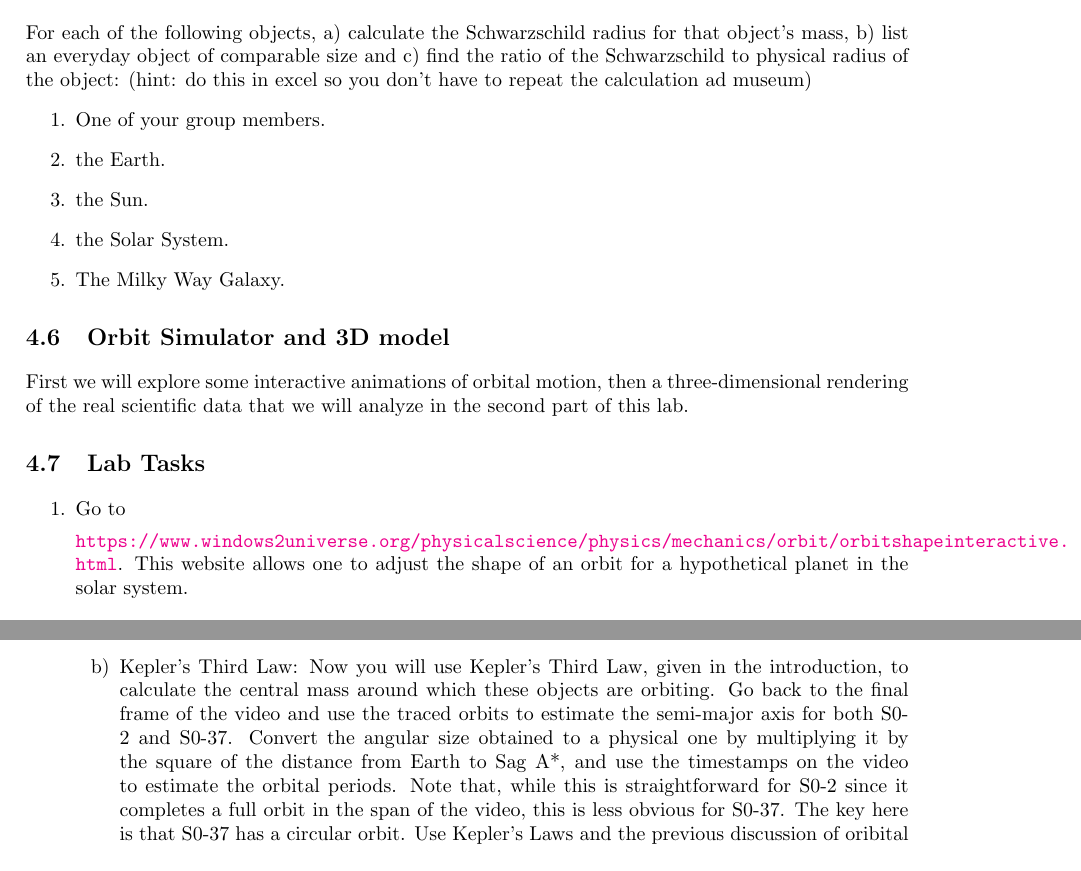
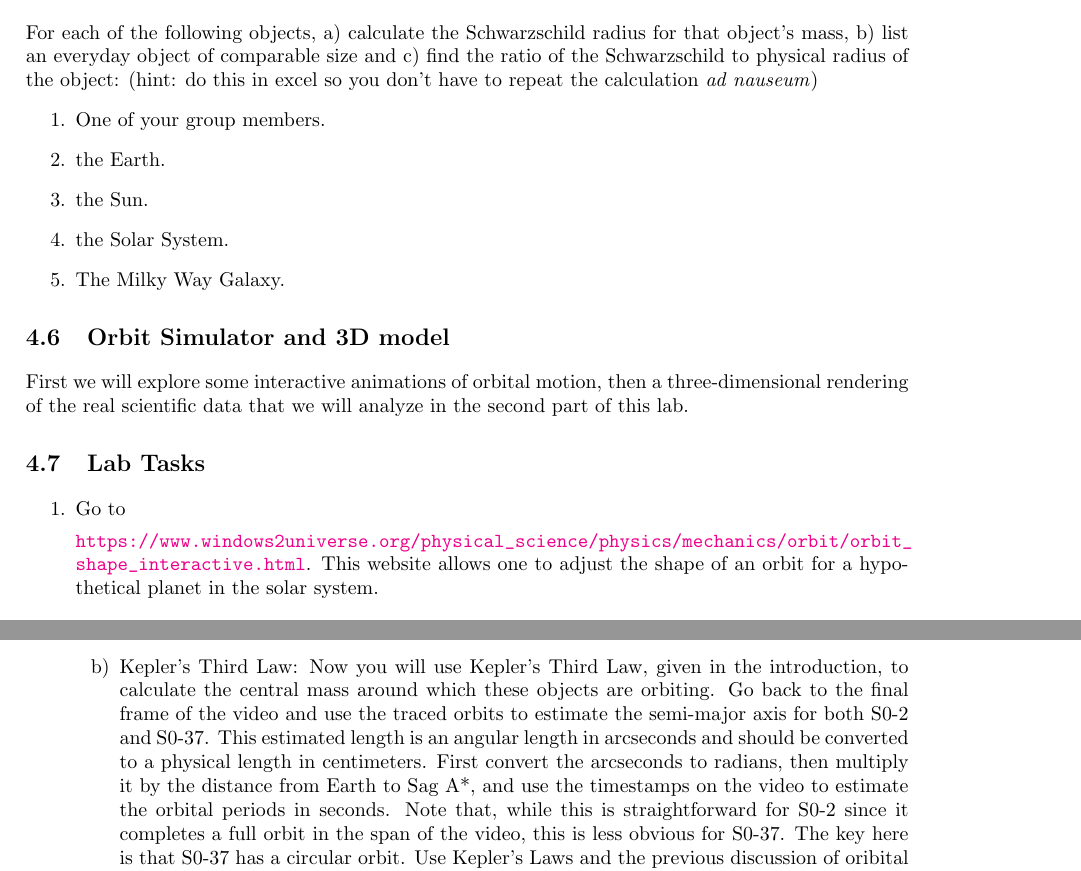
Before and after one commit to bwbarker2/uchi-astro-lab-manuals, a LaTeX thesis (phsc12610-2019wi-lab-manual.tex, which reads galactic-center/lab.tex): two parts of pages 31 and 34 of 53, joined at a grey line, cut so that both start at the same text. Compiled offline with pdfLaTeX.

Commit message:
Revise galactic center lab, add todos.

```diff
--- a/galactic-center/lab.tex
+++ b/galactic-center/lab.tex
@@ -157,7 +161,7 @@ contained inside of its Schwarzschild radius must be a black hole.
 
 For each of the following objects, a) calculate the Schwarzschild radius for that object’s mass, b) list
 an everyday object of comparable size and c) find the ratio of the Schwarzschild to physical radius of
-the object: (hint: do this in excel so you don’t have to repeat the calculation ad museum)
+the object: (hint: do this in excel so you don’t have to repeat the calculation \textit{ad nauseum})
 \begin{enumerate}
 	\item One of your group members.
 	\item the Earth.
@@ -175,8 +179,7 @@ of the real scientific data that we will analyze in the second part of this lab.
 \begin{enumerate}
 	\item Go to
 
-	\url{https://www.windows2universe.org/physical science/physics/mechanics/orbit/
-	orbit shape interactive.html}. This website allows one to adjust the shape of an orbit for a hypothetical planet in the solar system.
+	\url{https://www.windows2universe.org/physical_science/physics/mechanics/orbit/orbit_shape_interactive.html}. This website allows one to adjust the shape of an orbit for a hypothetical planet in the solar system.
 
 	\begin{enumerate}
 		\item Set the semi-major axis at 1AU (the radius of Earth’s nearly-circular orbit), and the eccentricity to it’s maximum value (0.9). By observing the motion of the planet with respect to
@@ -299,8 +302,8 @@ measurements, to illustrate the process of data → measurement → analysis →
 		\item Kepler’s Third Law: Now you will use Kepler’s Third Law, given in the introduction, to
 		calculate the central mass around which these objects are orbiting. Go back to the final
 		frame of the video and use the traced orbits to estimate the semi-major axis for both S0-2
-		and S0-37. Convert the angular size obtained to a physical one by multiplying it by the square of the distance from Earth to Sag A*, and use the timestamps on
-		the video to estimate the orbital periods. Note that, while this is straightforward for S0-2
+		and S0-37. This estimated length is an angular length in arcseconds and should be converted to a physical length in centimeters. First convert the arcseconds to radians, then multiply it by the distance from Earth to Sag A*, and use the timestamps on
+		the video to estimate the orbital periods in seconds. Note that, while this is straightforward for S0-2
 		since it completes a full orbit in the span of the video, this is less obvious for S0-37. The
 		key here is that S0-37 has a circular orbit. Use Kepler’s Laws and the previous discussion of
 		oribital inclination observational effects to determine how S0-37’s period can be estimated
```
Also changed, not shown: galactic-center/lab.tex (4 more changed lines).
